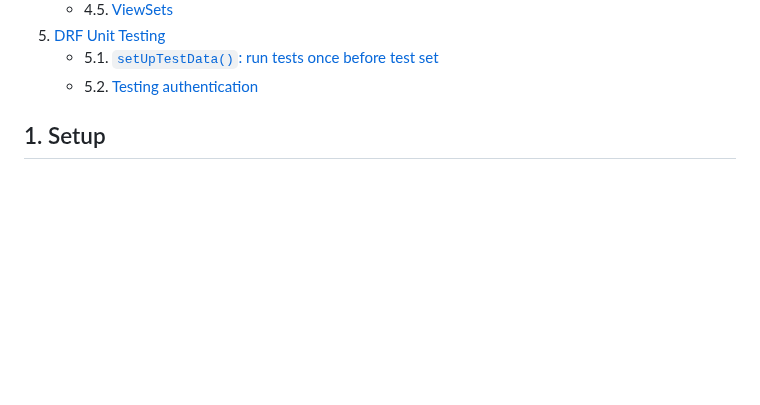
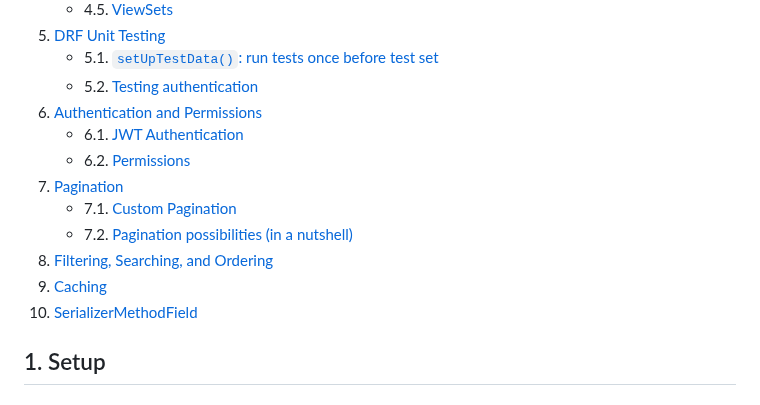
Before and after one commit to matt-fonto/django-intro, a Markdown page: drf_notes.md, the part around one of its changes. GitHub-like rendering; blank space fills up the shorter version.

Commit message:
add links to new notes

```diff
--- a/drf_notes.md
+++ b/drf_notes.md
@@ -29,6 +29,15 @@
 5. [DRF Unit Testing](#5-drf-unit-testing)
    - 5.1. [`setUpTestData()`: run tests once before test set](#51-setuptestdata-run-tests-once-before-test-set)
    - 5.2. [Testing authentication](#52-testing-authentication)
+6. [Authentication and Permissions](#6-authentication-and-permissions)
+   - 6.1. [JWT Authentication](#61-jwt-authentication)
+   - 6.2. [Permissions](#62-permissions)
+7. [Pagination](#7-pagination)
+   - 7.1. [Custom Pagination](#71-custom-pagination)
+   - 7.2. [Pagination possibilities (in a nutshell)](#72-pagination-possibilities-in-a-nutshell)
+8. [Filtering, Searching, and Ordering](#8-filtering-searching-and-ordering)
+9. [Caching](#9-caching)
+10. [SerializerMethodField](#10-serializermethodfield)
 
 <a name="1-setup"></a>
 
```
Also changed, not shown: other parts of drf_notes.md (+12 -0 lines).
